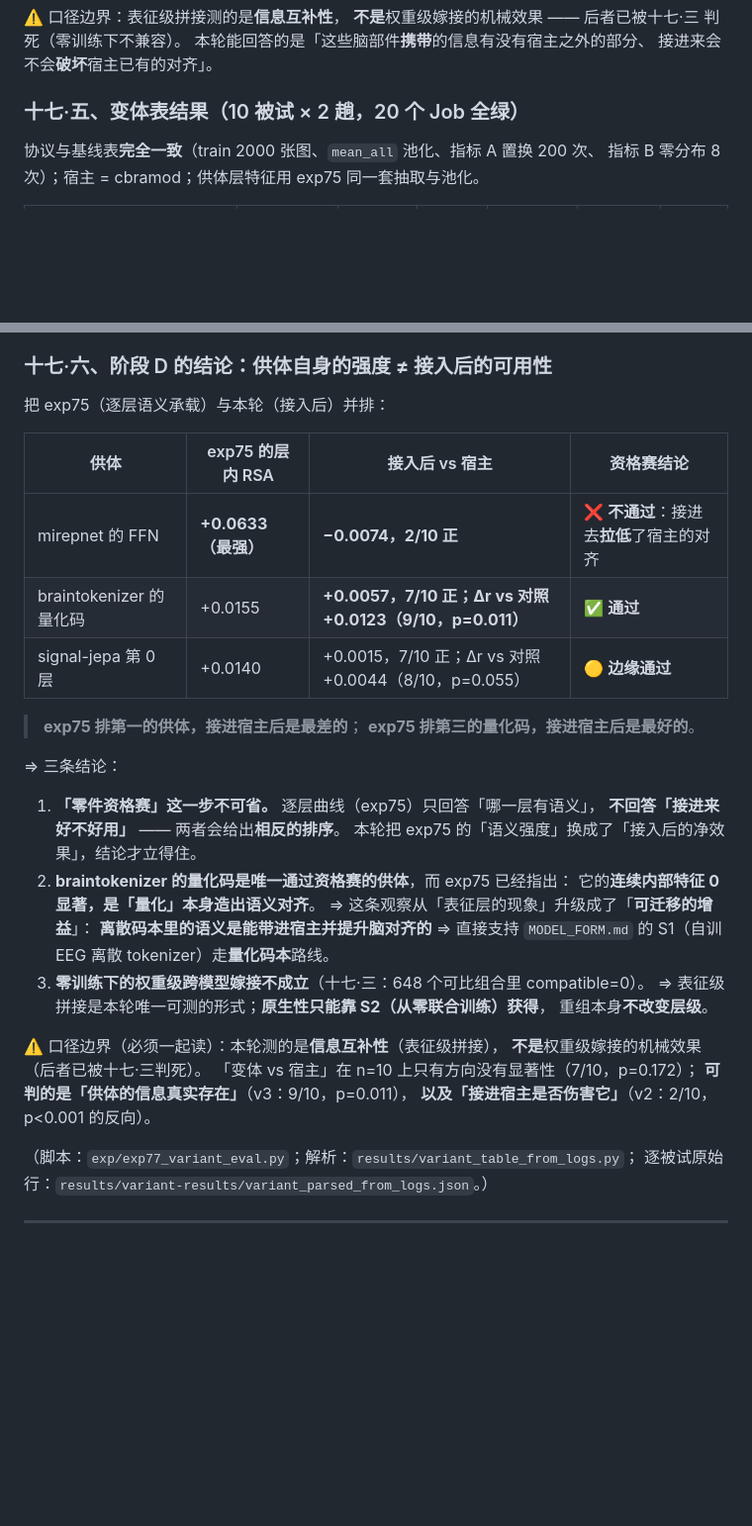
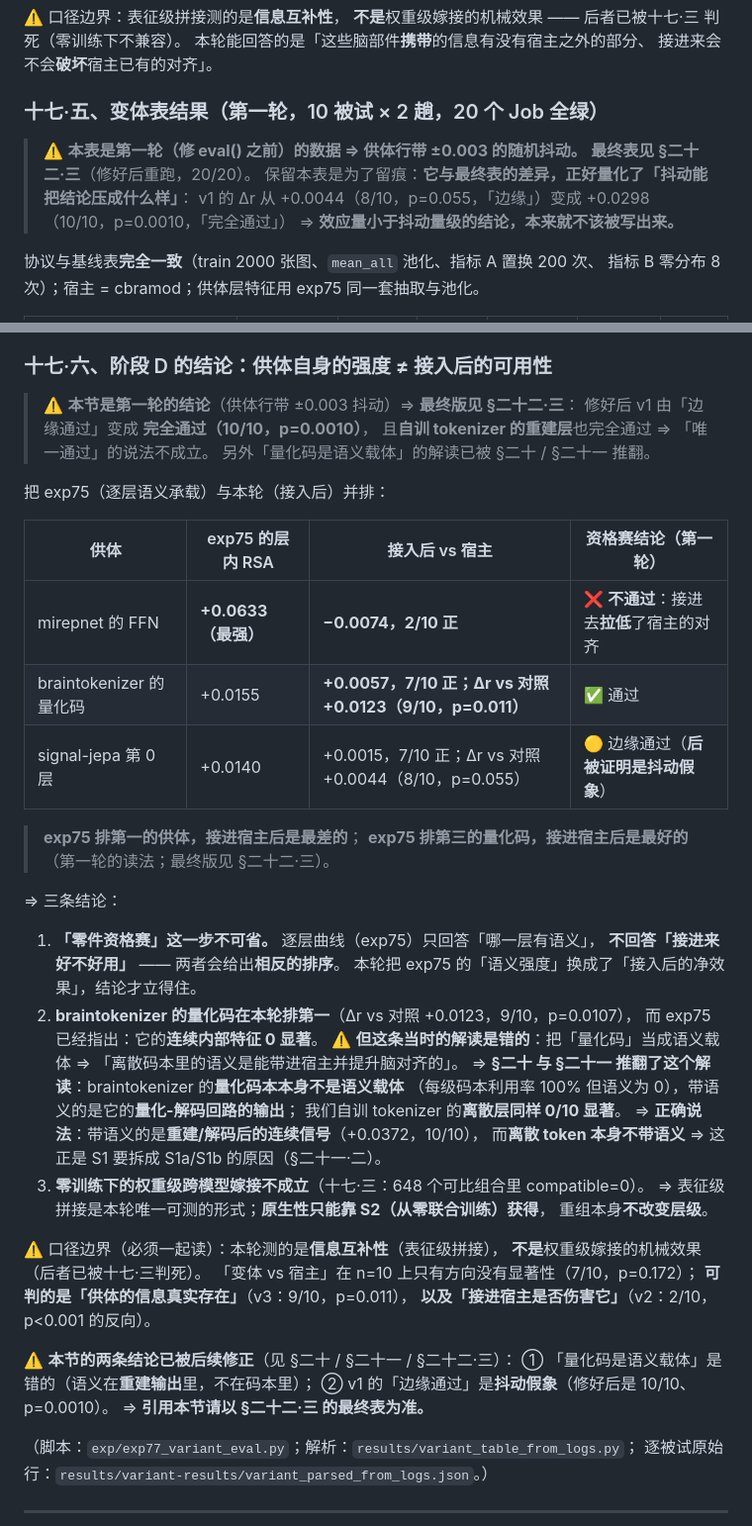
Before and after one commit to Microbiosis/hetero-moe, a Markdown page: research/brain_domains/FINDINGS_TIER0_RSA.md, 2 parts joined by grey strips. Shown at 99% size. Rendered like a GitHub page; blank space fills up the shorter version.

```diff
--- a/research/brain_domains/FINDINGS_TIER0_RSA.md
+++ b/research/brain_domains/FINDINGS_TIER0_RSA.md
@@ -1651,7 +1651,13 @@ cbramod 是 `linear1`+`linear2` **两个子模块**，mirepnet 是 `fn` **一个
 本轮能回答的是「这些脑部件**携带**的信息有没有宿主之外的部分、
 接进来会不会**破坏**宿主已有的对齐」。
 
-### 十七·五、变体表结果（10 被试 × 2 趟，20 个 Job 全绿）
+### 十七·五、变体表结果（第一轮，10 被试 × 2 趟，20 个 Job 全绿）
+
+> ⚠️ **本表是第一轮（修 eval() 之前）的数据 ⇒ 供体行带 ±0.003 的随机抖动。**
+> **最终表见 §二十二·三**（修好后重跑，20/20）。
+> 保留本表是为了留痕：**它与最终表的差异，正好量化了「抖动能把结论压成什么样」**：
+> v1 的 Δr 从 +0.0044（8/10，p=0.055，「边缘」）变成 +0.0298（10/10，p=0.0010，「完全通过」）
+> ⇒ **效应量小于抖动量级的结论，本来就不该被写出来。**
 
 协议与基线表**完全一致**（train 2000 张图、`mean_all` 池化、指标 A 置换 200 次、
 指标 B 零分布 8 次）；宿主 = cbramod；供体层特征用 exp75 同一套抽取与池化。
@@ -1683,27 +1689,36 @@ cbramod 是 `linear1`+`linear2` **两个子模块**，mirepnet 是 `fn` **一个
 
 ### 十七·六、阶段 D 的结论：**供体自身的强度 ≠ 接入后的可用性**
 
+> ⚠️ **本节是第一轮的结论**（供体行带 ±0.003 抖动）⇒ **最终版见 §二十二·三**：
+> 修好后 v1 由「边缘通过」变成 **完全通过（10/10，p=0.0010）**，
+> 且**自训 tokenizer 的重建层**也完全通过 ⇒ 「唯一通过」的说法不成立。
+> 另外「量化码是语义载体」的解读已被 §二十 / §二十一 推翻。
+
 把 exp75（逐层语义承载）与本轮（接入后）并排：
 
-| 供体 | exp75 的层内 RSA | 接入后 vs 宿主 | 资格赛结论 |
+| 供体 | exp75 的层内 RSA | 接入后 vs 宿主 | 资格赛结论（第一轮） |
 |---|---|---|---|
 | mirepnet 的 FFN | **+0.0633（最强）** | **−0.0074，2/10 正** | ❌ **不通过**：接进去**拉低**了宿主的对齐 |
-| braintokenizer 的量化码 | +0.0155 | **+0.0057，7/10 正；Δr vs 对照 +0.0123（9/10，p=0.011）** | ✅ **通过** |
-| signal-jepa 第 0 层 | +0.0140 | +0.0015，7/10 正；Δr vs 对照 +0.0044（8/10，p=0.055） | 🟡 **边缘通过** |
+| braintokenizer 的量化码 | +0.0155 | **+0.0057，7/10 正；Δr vs 对照 +0.0123（9/10，p=0.011）** | ✅ 通过 |
+| signal-jepa 第 0 层 | +0.0140 | +0.0015，7/10 正；Δr vs 对照 +0.0044（8/10，p=0.055） | 🟡 边缘通过（**后被证明是抖动假象**） |
 
 > **exp75 排第一的供体，接进宿主后是最差的**；
-> **exp75 排第三的量化码，接进宿主后是最好的**。
+> **exp75 排第三的量化码，接进宿主后是最好的**（第一轮的读法；最终版见 §二十二·三）。
 
 ⇒ 三条结论：
 
 1. **「零件资格赛」这一步不可省。** 逐层曲线（exp75）只回答「哪一层有语义」，
    **不回答「接进来好不好用」** —— 两者会给出**相反的排序**。
    本轮把 exp75 的「语义强度」换成了「接入后的净效果」，结论才立得住。
-2. **braintokenizer 的量化码是唯一通过资格赛的供体**，而 exp75 已经指出：
-   它的**连续内部特征 0 显著，是「量化」本身造出语义对齐**。
-   ⇒ 这条观察从「表征层的现象」升级成了「**可迁移的增益**」：
-   **离散码本里的语义是能带进宿主并提升脑对齐的** ⇒
-   直接支持 `MODEL_FORM.md` 的 S1（自训 EEG 离散 tokenizer）走**量化码本**路线。
+2. **braintokenizer 的量化码在本轮排第一**（Δr vs 对照 +0.0123，9/10，p=0.0107），
+   而 exp75 已经指出：它的**连续内部特征 0 显著**。
+   ⚠️ **但这条当时的解读是错的**：把「量化码」当成语义载体 ⇒
+   「离散码本里的语义是能带进宿主并提升脑对齐的」。
+   ⇒ **§二十 与 §二十一 推翻了这个解读**：braintokenizer 的**量化码本本身不是语义载体**
+   （每级码本利用率 100% 但语义为 0），带语义的是它的**量化-解码回路的输出**；
+   我们自训 tokenizer 的**离散层同样 0/10 显著**。
+   ⇒ **正确说法**：带语义的是**重建/解码后的连续信号**（+0.0372，10/10），
+   而**离散 token 本身不带语义** ⇒ 这正是 S1 要拆成 S1a/S1b 的原因（§二十一·二）。
 3. **零训练下的权重级跨模型嫁接不成立**（十七·三：648 个可比组合里 compatible=0）。
    ⇒ 表征级拼接是本轮唯一可测的形式；**原生性只能靠 S2（从零联合训练）获得**，
    重组本身**不改变层级**。
@@ -1713,6 +1728,11 @@ cbramod 是 `linear1`+`linear2` **两个子模块**，mirepnet 是 `fn` **一个
 「变体 vs 宿主」在 n=10 上只有方向没有显著性（7/10，p=0.172）；
 **可判的是「供体的信息真实存在」**（v3：9/10，p=0.011），
 **以及「接进宿主是否伤害它」**（v2：2/10，p<0.001 的反向）。
+
+⚠️ **本节的两条结论已被后续修正**（见 §二十 / §二十一 / §二十二·三）：
+① 「量化码是语义载体」是错的（语义在**重建输出**里，不在码本里）；
+② v1 的「边缘通过」是**抖动假象**（修好后是 10/10、p=0.0010）。
+⇒ **引用本节请以 §二十二·三 的最终表为准。**
 
 （脚本：`exp/exp77_variant_eval.py`；解析：`results/variant_table_from_logs.py`；
 逐被试原始行：`results/variant-results/variant_parsed_from_logs.json`。）
```
Also changed, not shown: research/brain_domains/README.md (+1 -1 lines).
